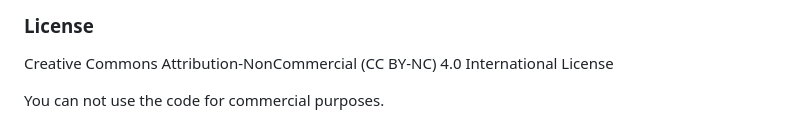
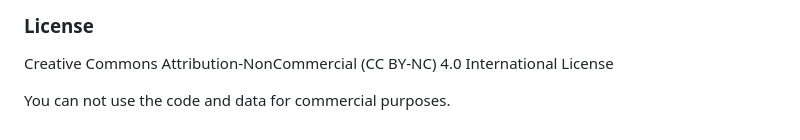
Before and after one commit to KnowledgeDiscovery/rca_baselines, a Markdown page: README.md, the part around the change. GitHub-like rendering.

```diff
--- a/README.md
+++ b/README.md
@@ -80,4 +80,4 @@ Lecheng Zheng, Zhengzhang Chen, Dongjie Wang, Chengyuan Deng, Reon Matsuoka, and
 
 Creative Commons Attribution-NonCommercial (CC BY-NC) 4.0 International License
 
-You can not use the code for commercial purposes.
+You can not use the code and data for commercial purposes.
```
